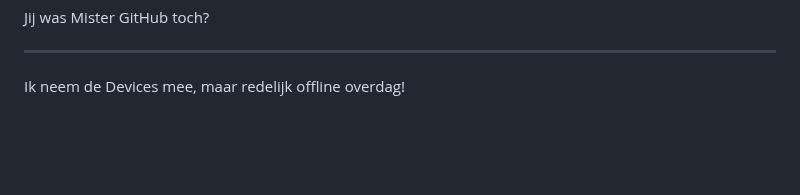
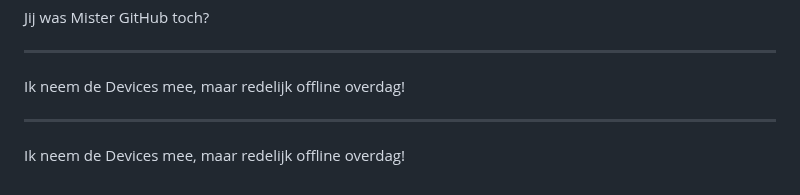
Before and after one commit to iMerijn/iMerijn.github.io, a Markdown page: quotes/quotes.md, the part around the change. Drawn GitHub-style; blank space fills up the shorter version.

Commit message:
Voeg goedgekeurde quote toe: "Ik neem de Devices mee, maar redelijk offline over"

```diff
--- a/quotes/quotes.md
+++ b/quotes/quotes.md
@@ -349,3 +349,7 @@ Jij was Mister GitHub toch?
 ---
 
 Ik neem de Devices mee, maar redelijk offline overdag!
+
+---
+
+Ik neem de Devices mee, maar redelijk offline overdag!
```
